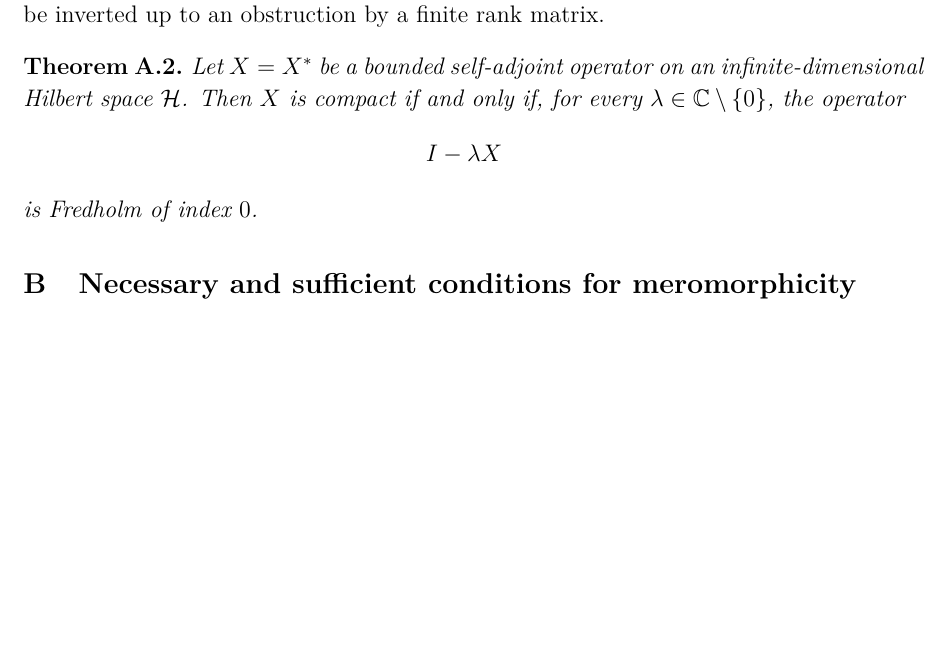
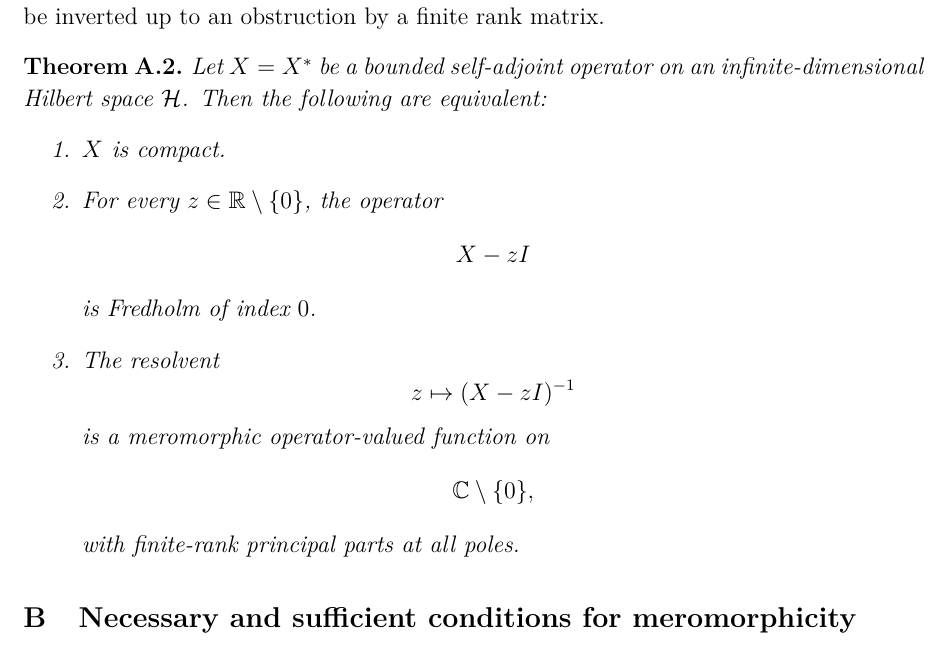
Before and after one commit to nimalashkari/Quantum-Meromorphy-Nima-s-copy, a LaTeX document (main_nocomments.tex): part of page 20 of 25 before the commit and part of page 20 of 26 after it, cut so that both start at the same text, the shorter picture padded with empty space. Compiled offline with pdfLaTeX.

Commit message:
Clarify compact Fredholm theorem

```diff
--- a/main_nocomments.tex
+++ b/main_nocomments.tex
@@ -1055,12 +1055,24 @@ We said that compact operators have discrete spectra with a potential essential
 
 \begin{theorem}
 Let \(X=X^\ast\) be a bounded self-adjoint operator on an infinite-dimensional
-Hilbert space \(\mathcal H\). Then \(X\) is compact if and only if, for every
-\(\lambda\in\mathbb C\setminus\{0\}\), the operator
+Hilbert space \(\mathcal H\). Then the following are equivalent:
+\begin{enumerate}
+\item \(X\) is compact.
+\item For every \(z\in\mathbb R\setminus\{0\}\), the operator
 \[
-I-\lambda X
+X-zI
 \]
 is Fredholm of index \(0\).
+\item The resolvent
+\[
+z\mapsto (X-zI)^{-1}
+\]
+is a meromorphic operator-valued function on
+\[
+\mathbb C\setminus\{0\},
+\]
+with finite-rank principal parts at all poles.
+\end{enumerate}
 \end{theorem}
 
 
```
